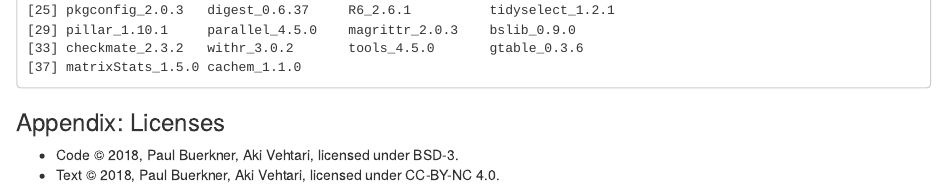
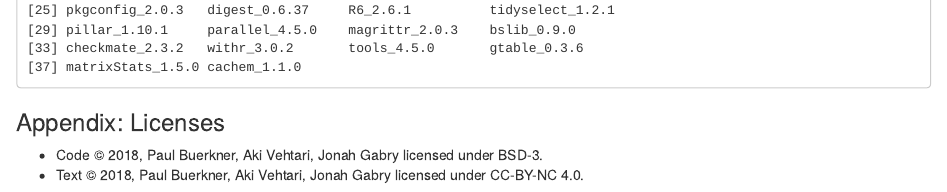
Before and after one commit to paul-buerkner/m-step-ahead-predictions, an R Markdown document (m-step-ahead-predictions.Rmd): the page in a window 1100 px wide, from 12770 px down. Rendered offline with R 4.5, knitr and Pandoc, with nearby package versions; some code elsewhere in the file could not run offline; common packages that the code uses without loading them are loaded.

Commit message:
update licenses

```diff
--- a/m-step-ahead-predictions.Rmd
+++ b/m-step-ahead-predictions.Rmd
@@ -595,5 +595,5 @@ sessionInfo()
 
 ### Appendix: Licenses
 
-* Code &copy; 2018, Paul Buerkner, Aki Vehtari, licensed under BSD-3.
-* Text &copy; 2018, Paul Buerkner, Aki Vehtari, licensed under CC-BY-NC 4.0.
+* Code &copy; 2018, Paul Buerkner, Aki Vehtari, Jonah Gabry licensed under BSD-3.
+* Text &copy; 2018, Paul Buerkner, Aki Vehtari, Jonah Gabry licensed under CC-BY-NC 4.0.
```
